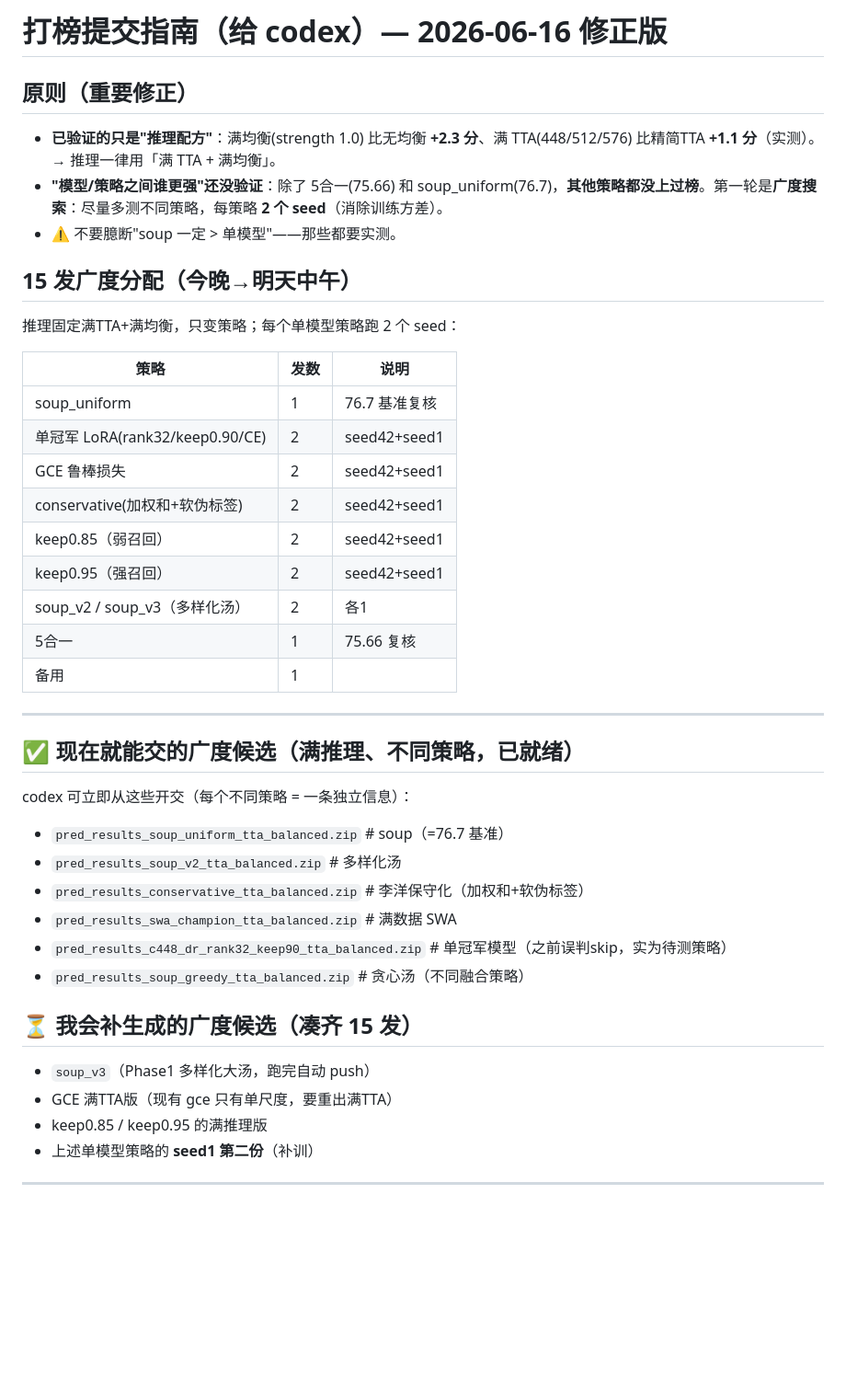
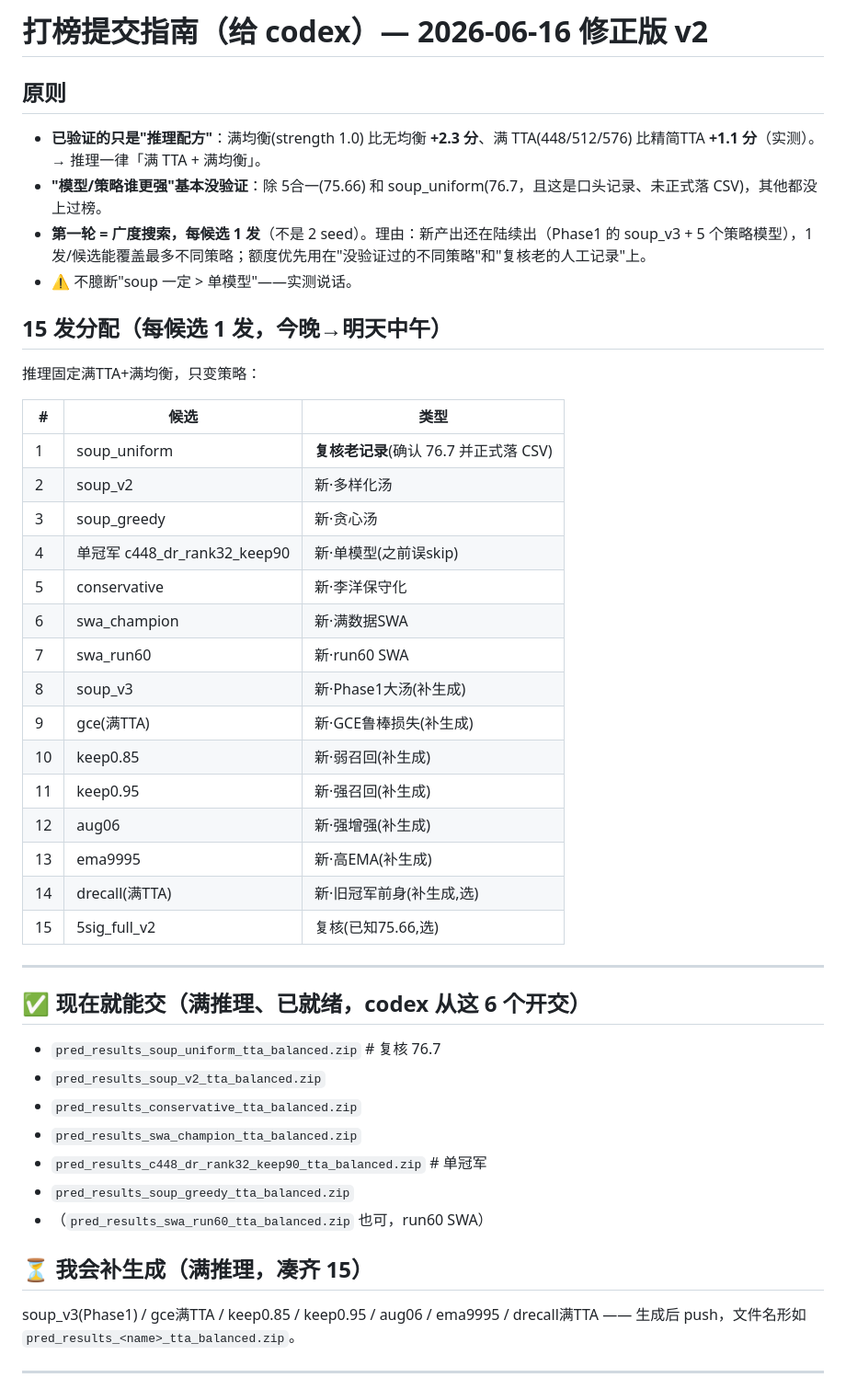
Before and after one commit to WRw5w/lihao, a Markdown page: submissions/SUBMIT_GUIDE.md, the part around one of its changes. Shown at 92% size. GitHub-like rendering; blank space fills up the shorter version.

Commit message:
Submit guide v2: 1 shot per candidate (max breadth) + re-verify old manual records (soup_uniform 76.7); 2-seed deferred to round 2
Co-Authored-By: Claude Opus 4.8 <noreply@anthropic.com>

```diff
--- a/submissions/SUBMIT_GUIDE.md
+++ b/submissions/SUBMIT_GUIDE.md
@@ -1,41 +1,45 @@
-# 打榜提交指南（给 codex）— 2026-06-16 修正版
+# 打榜提交指南（给 codex）— 2026-06-16 修正版 v2
 
-## 原则（重要修正）
-- **已验证的只是"推理配方"**：满均衡(strength 1.0) 比无均衡 **+2.3 分**、满 TTA(448/512/576) 比精简TTA **+1.1 分**（实测）。→ 推理一律用「满 TTA + 满均衡」。
-- **"模型/策略之间谁更强"还没验证**：除了 5合一(75.66) 和 soup_uniform(76.7)，**其他策略都没上过榜**。第一轮是**广度搜索**：尽量多测不同策略，每策略 **2 个 seed**（消除训练方差）。
-- ⚠️ 不要臆断"soup 一定 > 单模型"——那些都要实测。
+## 原则
+- **已验证的只是"推理配方"**：满均衡(strength 1.0) 比无均衡 **+2.3 分**、满 TTA(448/512/576) 比精简TTA **+1.1 分**（实测）。→ 推理一律「满 TTA + 满均衡」。
+- **"模型/策略谁更强"基本没验证**：除 5合一(75.66) 和 soup_uniform(76.7，且这是口头记录、未正式落 CSV)，其他都没上过榜。
+- **第一轮 = 广度搜索，每候选 1 发**（不是 2 seed）。理由：新产出还在陆续出（Phase1 的 soup_v3 + 5 个策略模型），1 发/候选能覆盖最多不同策略；额度优先用在"没验证过的不同策略"和"复核老的人工记录"上。
+- ⚠️ 不臆断"soup 一定 > 单模型"——实测说话。
 
-## 15 发广度分配（今晚→明天中午）
-推理固定满TTA+满均衡，只变策略；每个单模型策略跑 2 个 seed：
+## 15 发分配（每候选 1 发，今晚→明天中午）
+推理固定满TTA+满均衡，只变策略：
 
-| 策略 | 发数 | 说明 |
+| # | 候选 | 类型 |
 |---|---|---|
-| soup_uniform | 1 | 76.7 基准复核 |
-| 单冠军 LoRA(rank32/keep0.90/CE) | 2 | seed42+seed1 |
-| GCE 鲁棒损失 | 2 | seed42+seed1 |
-| conservative(加权和+软伪标签) | 2 | seed42+seed1 |
-| keep0.85（弱召回） | 2 | seed42+seed1 |
-| keep0.95（强召回） | 2 | seed42+seed1 |
-| soup_v2 / soup_v3（多样化汤） | 2 | 各1 |
-| 5合一 | 1 | 75.66 复核 |
-| 备用 | 1 | |
+| 1 | soup_uniform | **复核老记录**(确认 76.7 并正式落 CSV) |
+| 2 | soup_v2 | 新·多样化汤 |
+| 3 | soup_greedy | 新·贪心汤 |
+| 4 | 单冠军 c448_dr_rank32_keep90 | 新·单模型(之前误skip) |
+| 5 | conservative | 新·李洋保守化 |
+| 6 | swa_champion | 新·满数据SWA |
+| 7 | swa_run60 | 新·run60 SWA |
+| 8 | soup_v3 | 新·Phase1大汤(补生成) |
+| 9 | gce(满TTA) | 新·GCE鲁棒损失(补生成) |
+| 10 | keep0.85 | 新·弱召回(补生成) |
+| 11 | keep0.95 | 新·强召回(补生成) |
+| 12 | aug06 | 新·强增强(补生成) |
+| 13 | ema9995 | 新·高EMA(补生成) |
+| 14 | drecall(满TTA) | 新·旧冠军前身(补生成,选) |
+| 15 | 5sig_full_v2 | 复核(已知75.66,选) |
 
 ---
 
-## ✅ 现在就能交的广度候选（满推理、不同策略，已就绪）
-codex 可立即从这些开交（每个不同策略 = 一条独立信息）：
-- `pred_results_soup_uniform_tta_balanced.zip`     # soup（=76.7 基准）
-- `pred_results_soup_v2_tta_balanced.zip`          # 多样化汤
-- `pred_results_conservative_tta_balanced.zip`     # 李洋保守化（加权和+软伪标签）
-- `pred_results_swa_champion_tta_balanced.zip`     # 满数据 SWA
-- `pred_results_c448_dr_rank32_keep90_tta_balanced.zip`  # 单冠军模型（之前误判skip，实为待测策略）
-- `pred_results_soup_greedy_tta_balanced.zip`      # 贪心汤（不同融合策略）
+## ✅ 现在就能交（满推理、已就绪，codex 从这 6 个开交）
+- `pred_results_soup_uniform_tta_balanced.zip`     # 复核 76.7
+- `pred_results_soup_v2_tta_balanced.zip`
+- `pred_results_conservative_tta_balanced.zip`
+- `pred_results_swa_champion_tta_balanced.zip`
+- `pred_results_c448_dr_rank32_keep90_tta_balanced.zip`  # 单冠军
+- `pred_results_soup_greedy_tta_balanced.zip`
+- （`pred_results_swa_run60_tta_balanced.zip` 也可，run60 SWA）
 
-## ⏳ 我会补生成的广度候选（凑齐 15 发）
-- `soup_v3`（Phase1 多样化大汤，跑完自动 push）
-- GCE 满TTA版（现有 gce 只有单尺度，要重出满TTA）
-- keep0.85 / keep0.95 的满推理版
-- 上述单模型策略的 **seed1 第二份**（补训）
+## ⏳ 我会补生成（满推理，凑齐 15）
+soup_v3(Phase1) / gce满TTA / keep0.85 / keep0.95 / aug06 / ema9995 / drecall满TTA —— 生成后 push，文件名形如 `pred_results_<name>_tta_balanced.zip`。
 
 ---
 
```
Also changed, not shown: other parts of submissions/SUBMIT_GUIDE.md (+9 -19 lines).
